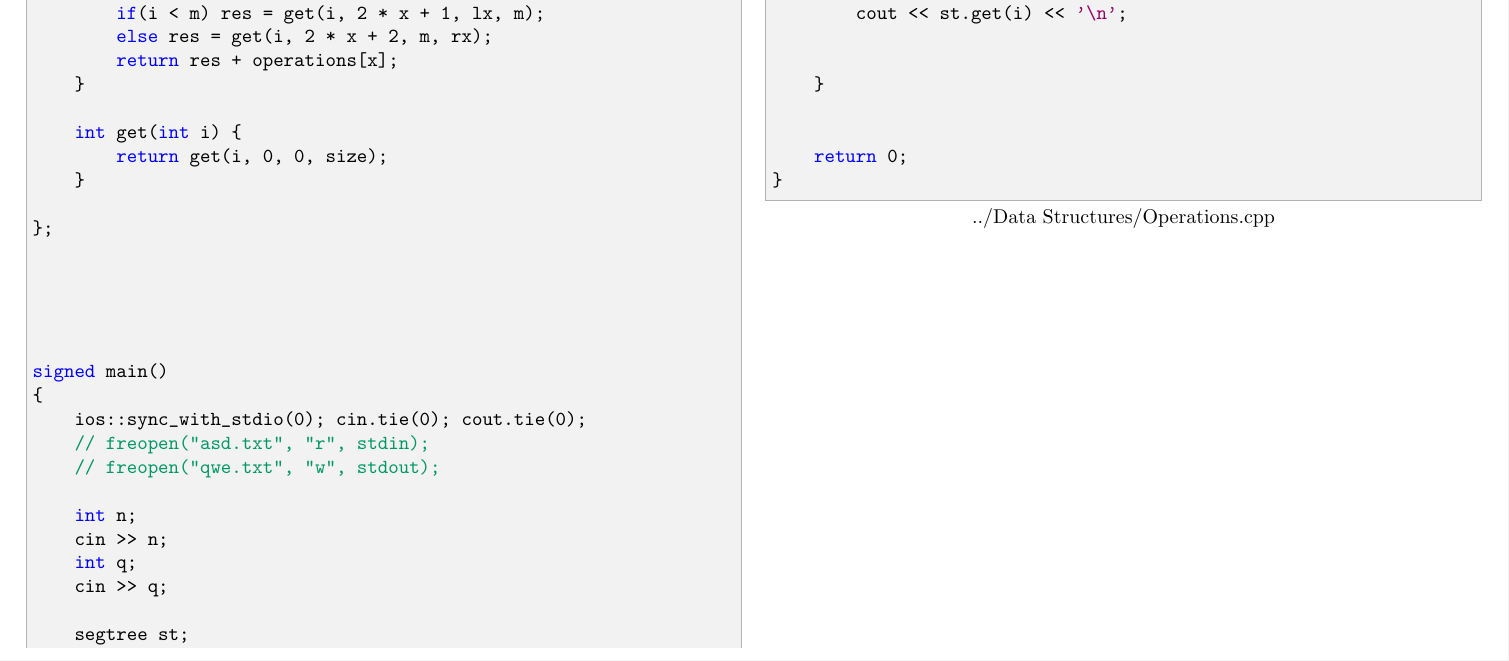
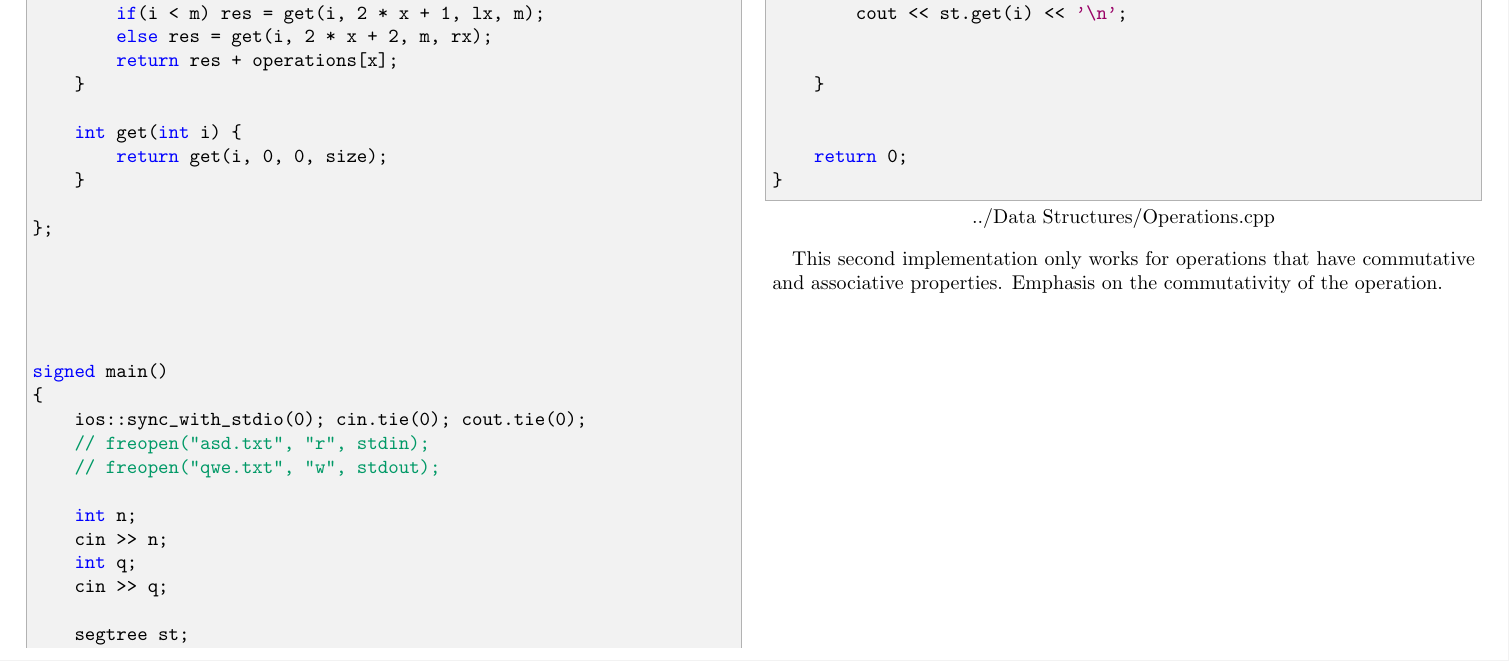
Before and after one commit to jnava1612/Teambook-Sindicato-de-Transporte-2880, a LaTeX book (Output/Teambook.tex, which reads Data Structures/DataStructures.tex): part of page 10 of 39, cut so that both start at the same text. The pictures show the PDF file Output/Teambook.pdf that the author committed with the source.

Commit message:
Added clarifications

```diff
--- a/Data Structures/DataStructures.tex
+++ b/Data Structures/DataStructures.tex
@@ -41,3 +41,5 @@ Another useful tool while using the Segment Tree is the Lazy Propagation techniq
 In order to do operations on segments without having to worry about the lazy propagation, we can use the following functions:
 
 \lstinputlisting{../Data Structures/Operations.cpp}
+
+This second implementation only works for operations that have commutative and associative properties. Emphasis on the commutativity of the operation.
```
Also changed, not shown: Output/Teambook.pdf, 3 other files.
